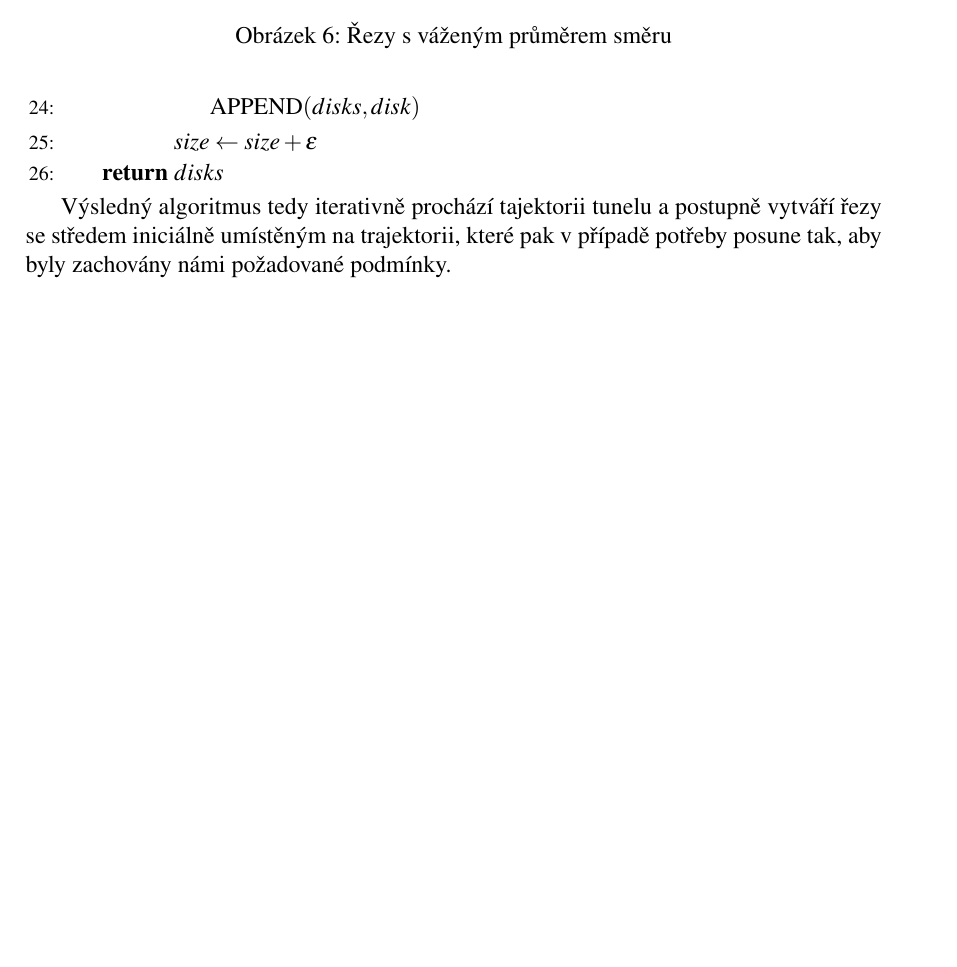
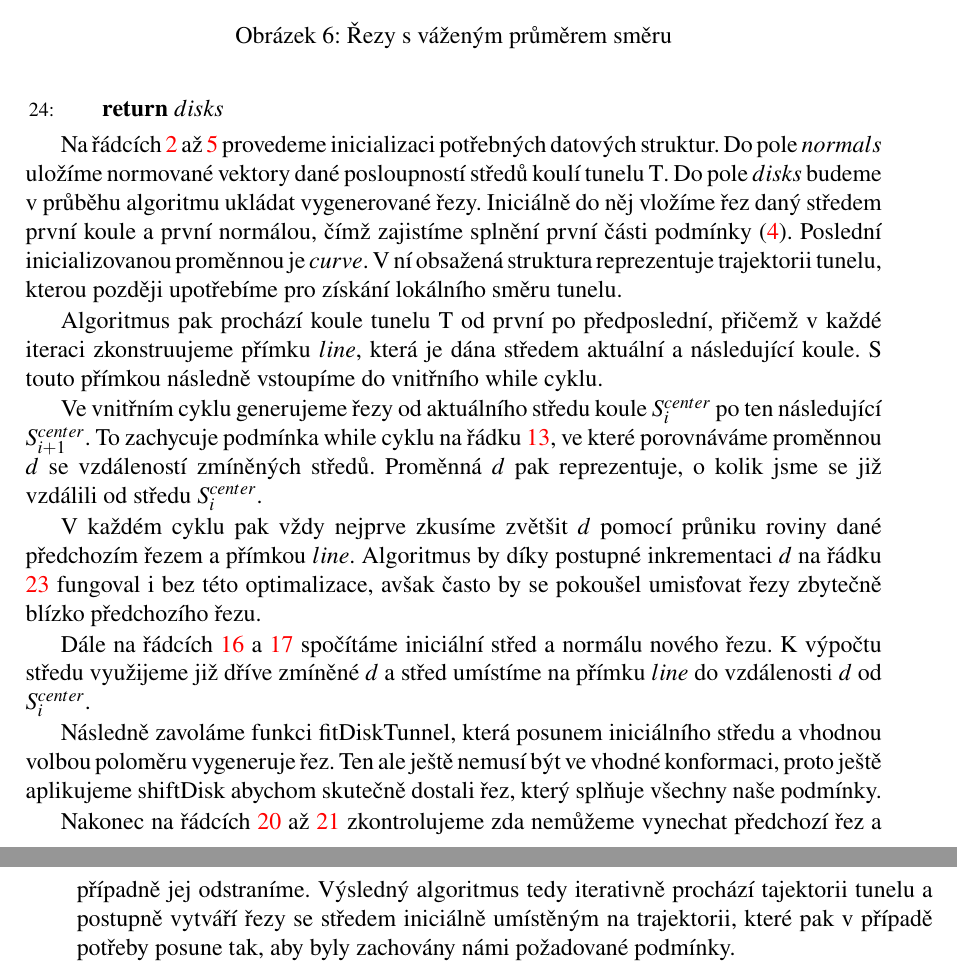
Before and after one commit to JendaPlhak/tunnel-discretizer, a LaTeX thesis (diplomka/Sablona.tex, which reads diplomka/text_prace/03_Kapitola_01.tex): part of page 22 of 29 before the commit and two parts of pages 22 and 23 of 29 after it, the two joined at a grey line, cut so that both start at the same text, the shorter picture padded with empty space. Compiled offline with pdfLaTeX.

Commit message:
Extend description of main algorithm.

```diff
--- a/diplomka/text_prace/03_Kapitola_01.tex
+++ b/diplomka/text_prace/03_Kapitola_01.tex
@@ -240,3 +234,0 @@ budeme značit $ \operatorname{norm}(v) = \frac{v}{\norm{v}}$.
-                \State $ \operatorname{APPEND}(disks, disk) $
-            \EndIf
-            \State $ size \gets size + \epsilon $
@@ -247,6 +244,41 @@ budeme značit $ \operatorname{norm}(v) = \frac{v}{\norm{v}}$.
 
 \end{algorithmic}
 
+Na řádcích \ref{digTunnel:first_init} až \ref{digTunnel:last_init} provedeme
+inicializaci potřebných datových struktur. Do pole $ normals $ uložíme normované
+vektory dané posloupností středů koulí tunelu $ \Tau $. Do pole $ disks $ budeme
+v průběhu algoritmu ukládat vygenerované řezy. Iniciálně do něj vložíme
+řez daný středem první koule a první normálou, čímž zajistíme splnění první
+části podmínky (\ref{cond:good_start}). Poslední inicializovanou proměnnou je
+$ curve $. V ní obsažená struktura reprezentuje trajektorii tunelu, kterou později
+upotřebíme pro získání lokálního směru tunelu.
+
+Algoritmus pak prochází koule tunelu $ \Tau $ od první po předposlední, přičemž
+v každé iteraci zkonstruujeme přímku $ line $, která je dána středem aktuální
+a následující koule. S touto přímkou následně vstoupíme do vnitřního while cyklu.
+
+Ve vnitřním cyklu generujeme řezy od aktuálního středu koule $ S_{i}^{center} $
+po ten následující $ S_{i + 1}^{center} $. To zachycuje podmínka
+while cyklu na řádku \ref{digTunnel:while}, ve které porovnáváme proměnnou
+$ d $ se vzdáleností zmíněných středů. Proměnná $ d $ pak reprezentuje,
+o kolik jsme se již vzdálili od středu $ S_{i}^{center} $.
+
+V každém cyklu pak vždy nejprve zkusíme zvětšit $ d $ pomocí průniku roviny dané
+předchozím řezem a přímkou $ line $. Algoritmus by díky postupné inkrementaci
+$ d $ na řádku \ref{digTunnel:incr_d} fungoval i bez této optimalizace, avšak často by
+se pokoušel umisťovat řezy zbytečně blízko předchozího řezu.
+
+Dále na řádcích \ref{digTunnel:center} a \ref{digTunnel:normal} spočítáme iniciální
+střed a normálu nového řezu. K výpočtu středu využijeme již dříve zmíněné $ d $ a
+střed umístíme na přímku $ line $ do vzdálenosti $ d $ od $ S_{i}^{center} $.
+
+Následně zavoláme funkci $ \operatorname{fitDiskTunnel} $, která posunem iniciálního
+středu a vhodnou volbou poloměru vygeneruje řez. Ten ale ještě nemusí být ve vhodné
+konformaci, proto ještě aplikujeme $ \operatorname{shiftDisk} $ abychom skutečně
+dostali řez, který splňuje všechny naše podmínky.
+
+Nakonec na řádcích \ref{digTunnel:last_if} až \ref{digTunnel:last_if_end}
+zkontrolujeme zda nemůžeme vynechat předchozí řez a případně jej odstraníme.
 Výsledný algoritmus tedy iterativně prochází tajektorii tunelu a postupně vytváří řezy
 se středem iniciálně umístěným na trajektorii, které pak v případě potřeby posune tak,
 aby byly zachovány námi požadované podmínky.
```
Also changed, not shown: diplomka/text_prace/03_Kapitola_01.tex (36 more changed lines), 1 other file.
